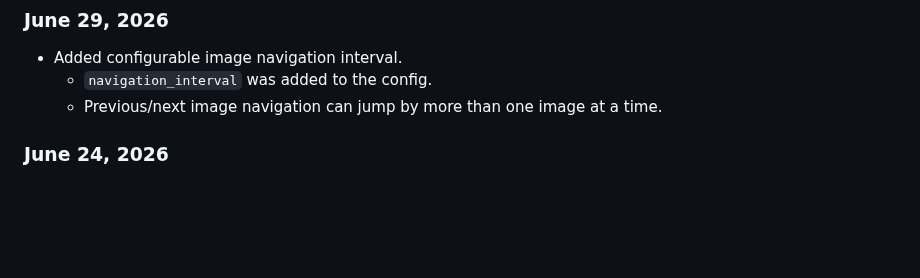
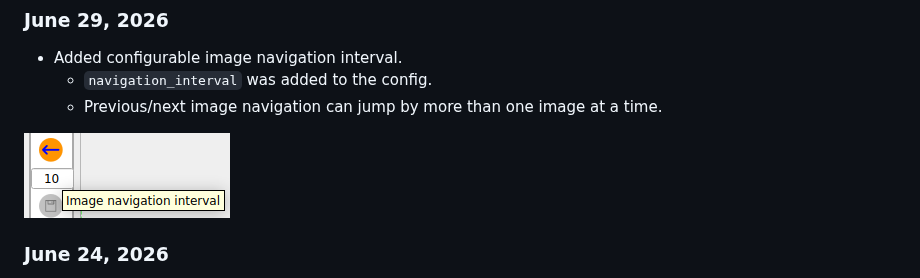
Before and after one commit to ngochdm/Xanylabeling-customize, a Markdown page: README.md, the part around the change. Rendered like a GitHub page; pictures changed too: updates/updates_20260629_1.png (added); blank space fills up the shorter version.

Commit message:
add highlight updates: updates_20260629_1

```diff
--- a/README.md
+++ b/README.md
@@ -63,6 +63,8 @@ This repository is a customized clone of X-AnyLabeling v2.5.0.
   - `navigation_interval` was added to the config.
   - Previous/next image navigation can jump by more than one image at a time.
 
+![updates](updates/updates_20260629_1.png)
+
 ### June 24, 2026
 
 - Updated the Files dock default horizontal scroll position.
```
